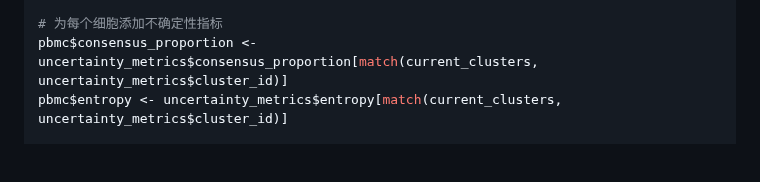
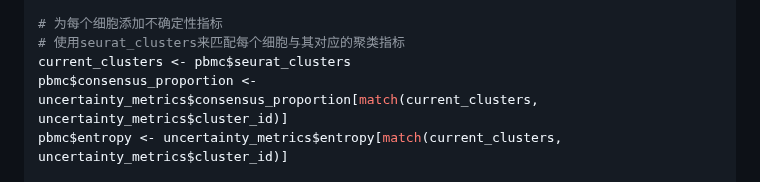
Before and after one commit to cafferychen777/mLLMCelltype, a Markdown page: README_CN.md, the part around the change. GitHub-like rendering; blank space fills up the shorter version.

```diff
--- a/README_CN.md
+++ b/README_CN.md
@@ -585,6 +585,8 @@ uncertainty_metrics <- data.frame(
 )
 
 # 为每个细胞添加不确定性指标
+# 使用seurat_clusters来匹配每个细胞与其对应的聚类指标
+current_clusters <- pbmc$seurat_clusters
 pbmc$consensus_proportion <- uncertainty_metrics$consensus_proportion[match(current_clusters, uncertainty_metrics$cluster_id)]
 pbmc$entropy <- uncertainty_metrics$entropy[match(current_clusters, uncertainty_metrics$cluster_id)]
 
```
Also changed, not shown: README.md (+2 -0 lines).
